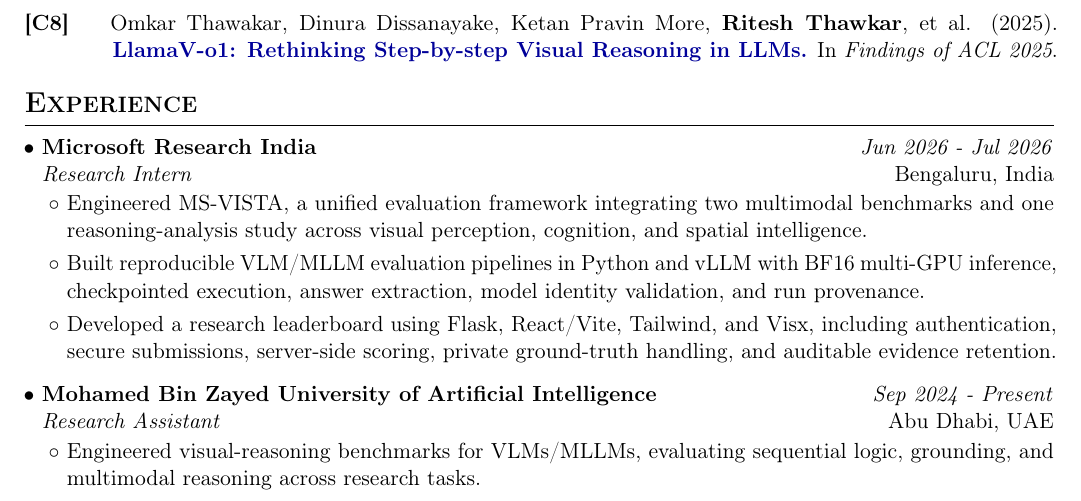
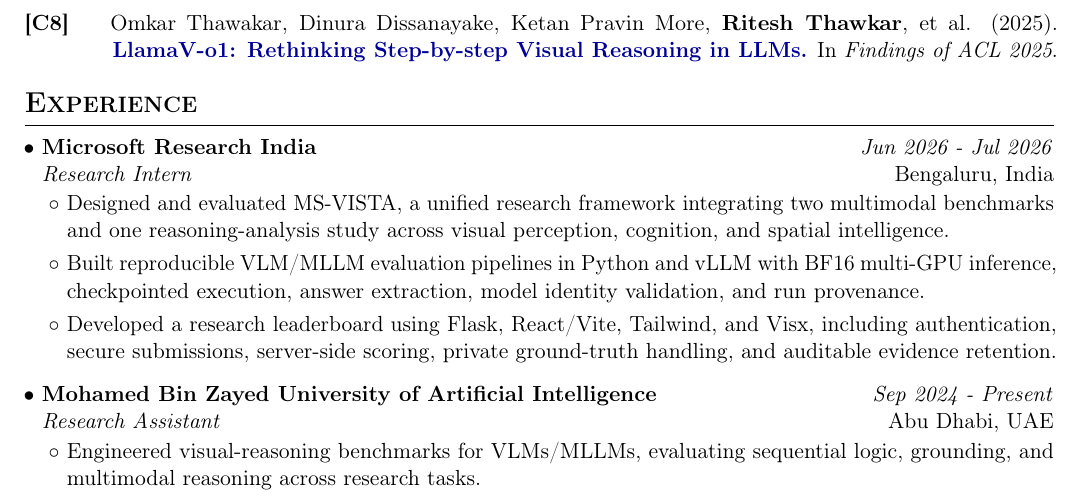
Before and after one commit to riteshthawkar/Portfolio-website, a LaTeX CV (cv/resume.tex): part of page 2 of 3, cut so that both start at the same text. Compiled offline with pdfLaTeX.

Commit message:
docs: refine Microsoft research experience wording

```diff
--- a/cv/resume.tex
+++ b/cv/resume.tex
@@ -116,7 +116,7 @@
     \textit{Research Intern} & Bengaluru, India
   \end{tabular*}
   \begin{itemize}
-    \item Engineered MS-VISTA, a unified evaluation framework integrating two multimodal benchmarks and one reasoning-analysis study across visual perception, cognition, and spatial intelligence.
+    \item Designed and evaluated MS-VISTA, a unified research framework integrating two multimodal benchmarks and one reasoning-analysis study across visual perception, cognition, and spatial intelligence.
     \item Built reproducible VLM/MLLM evaluation pipelines in Python and vLLM with BF16 multi-GPU inference, checkpointed execution, answer extraction, model identity validation, and run provenance.
     \item Developed a research leaderboard using Flask, React/Vite, Tailwind, and Visx, including authentication, secure submissions, server-side scoring, private ground-truth handling, and auditable evidence retention.
   \end{itemize}
```
Also changed, not shown: 1 other file.
